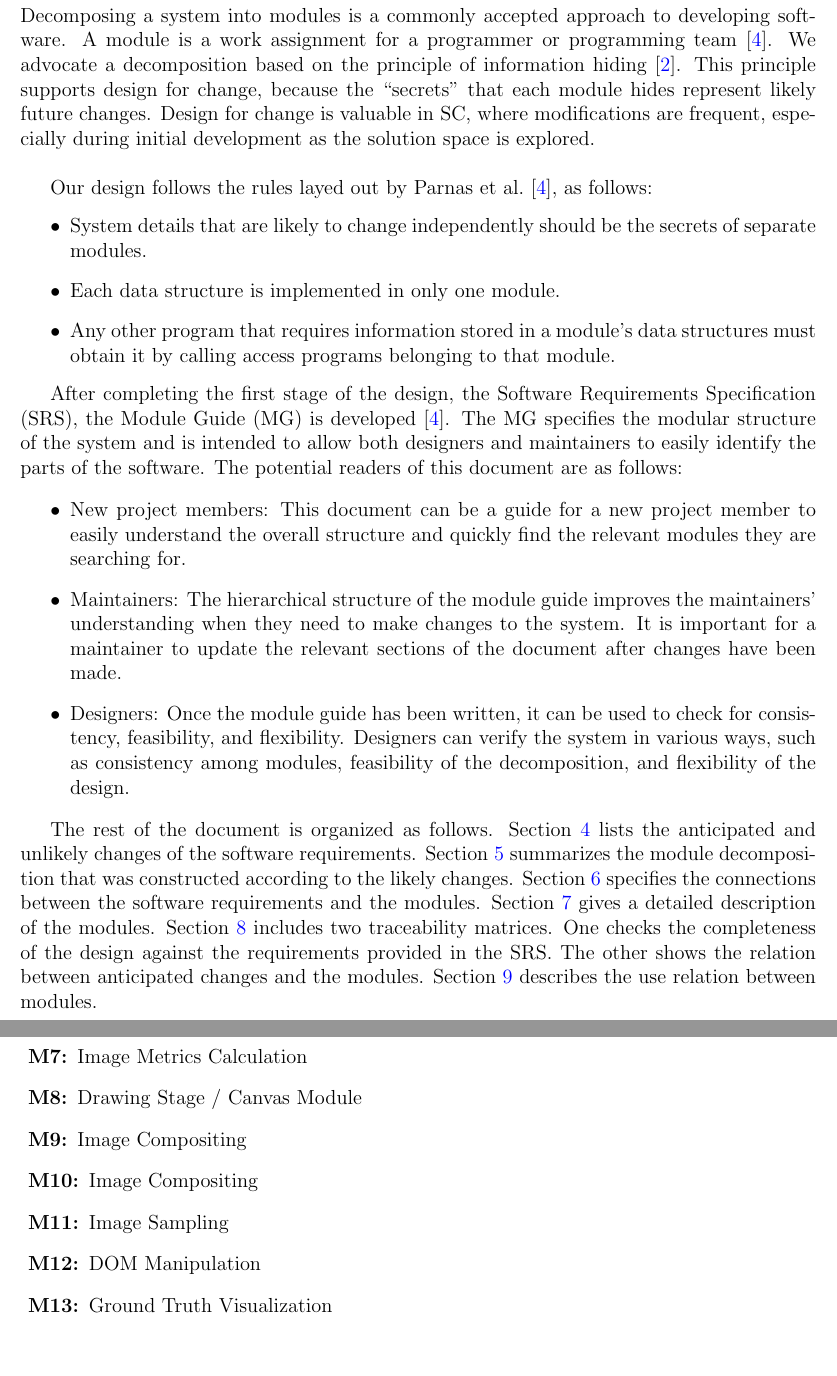
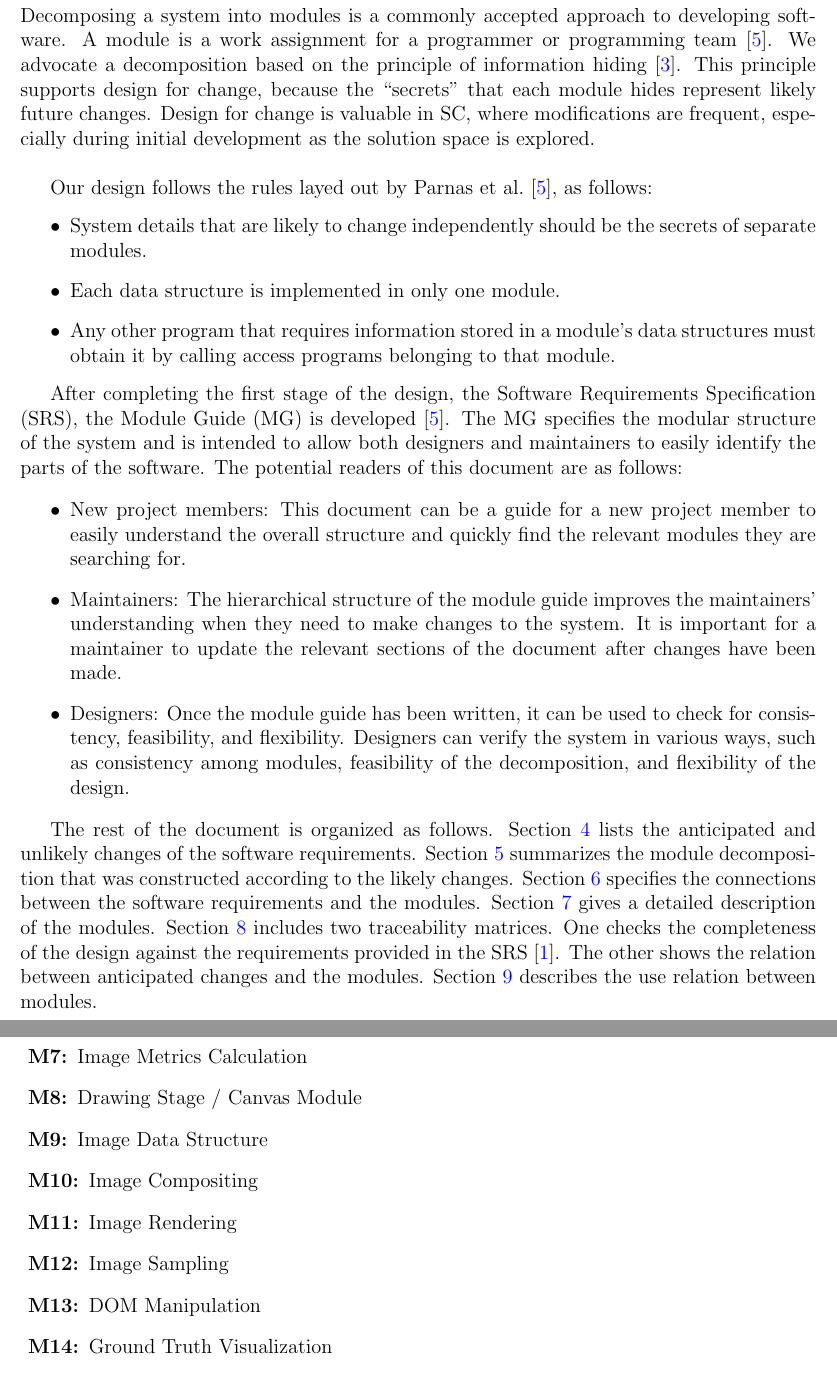
Before and after one commit to joedf/CAS741_w23, a LaTeX document (docs/Design/SoftArchitecture/MG.tex): two parts of pages 6 and 8 of 17, joined at a grey line, cut so that both start at the same text, the shorter picture padded with empty space. Compiled offline with pdfLaTeX.

Commit message:
MG: fix some mistakes

```diff
--- a/docs/Design/SoftArchitecture/MG.tex
+++ b/docs/Design/SoftArchitecture/MG.tex
@@ -143,8 +143,8 @@ was constructed according to the likely changes. Section \ref{SecConnection}
 specifies the connections between the software requirements and the
 modules. Section \ref{SecMD} gives a detailed description of the
 modules. Section \ref{SecTM} includes two traceability matrices. One checks
-the completeness of the design against the requirements provided in the SRS. The
-other shows the relation between anticipated changes and the modules. Section
+the completeness of the design against the requirements provided in the SRS \citep{SRS}.
+The other shows the relation between anticipated changes and the modules. Section
 \ref{SecUse} describes the use relation between modules.
 
 \section{Anticipated and Unlikely Changes} \label{SecChange}
@@ -228,8 +228,9 @@ actually be implemented.
 \item [\refstepcounter{mnum} \mthemnum \label{M_infoDisp}:] Information and Metrics Display
 \item [\refstepcounter{mnum} \mthemnum \label{M_metric}:] Image Metrics Calculation
 \item [\refstepcounter{mnum} \mthemnum \label{M_drawStage}:] Drawing Stage / Canvas Module
+\item [\refstepcounter{mnum} \mthemnum \label{M_imgDataStruct}:] Image Data Structure
 \item [\refstepcounter{mnum} \mthemnum \label{M_compositing}:] Image Compositing
-\item [\refstepcounter{mnum} \mthemnum \label{M_rendering}:] Image Compositing
+\item [\refstepcounter{mnum} \mthemnum \label{M_rendering}:] Image Rendering
 \item [\refstepcounter{mnum} \mthemnum \label{M_sampling}:] Image Sampling
 \item [\refstepcounter{mnum} \mthemnum \label{M_DOM}:] DOM Manipulation
 \item [\refstepcounter{mnum} \mthemnum \label{M_vizGT}:] Ground Truth Visualization
```
Also changed, not shown: docs/Design/SoftArchitecture/MG.pdf, docs/Design/SoftArchitecture/MG.tex (2 more changed lines).
